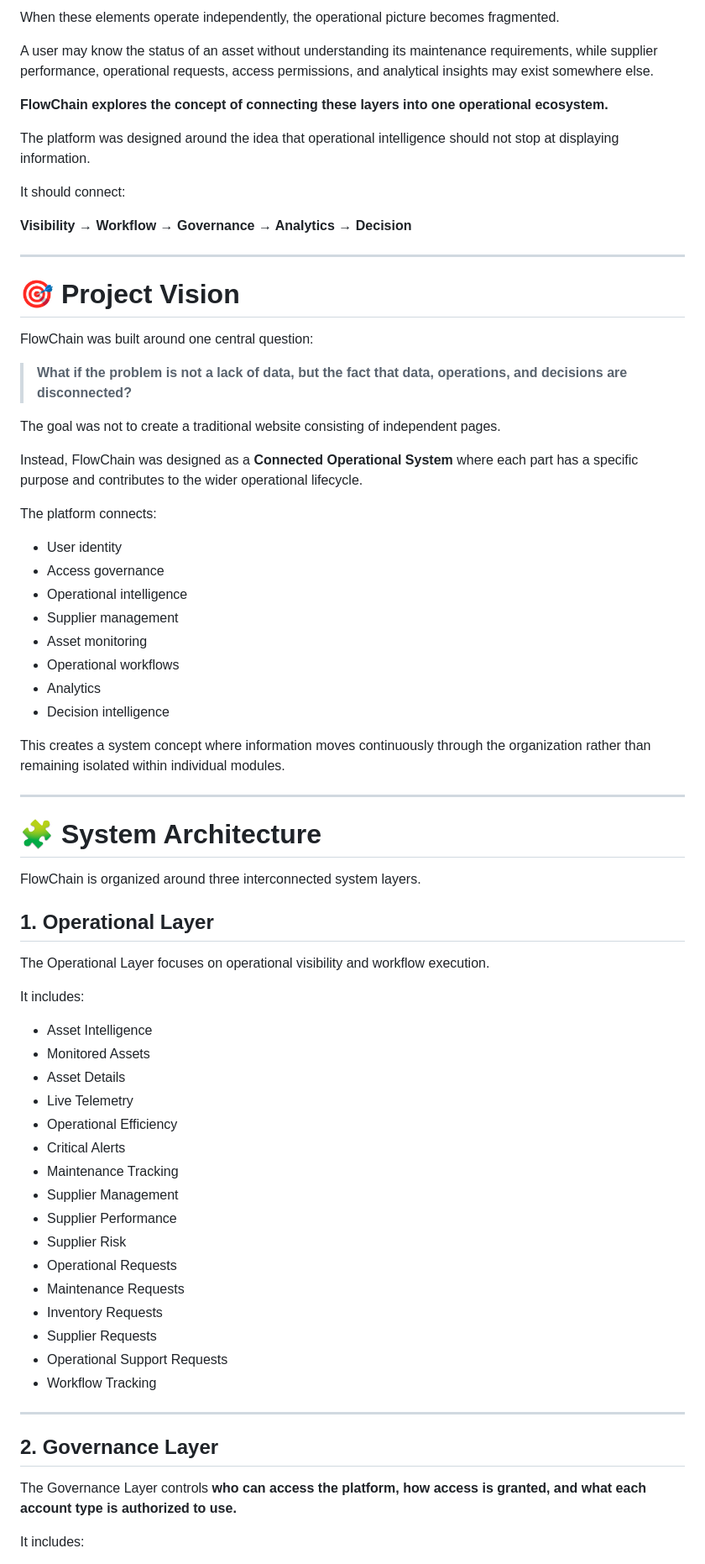
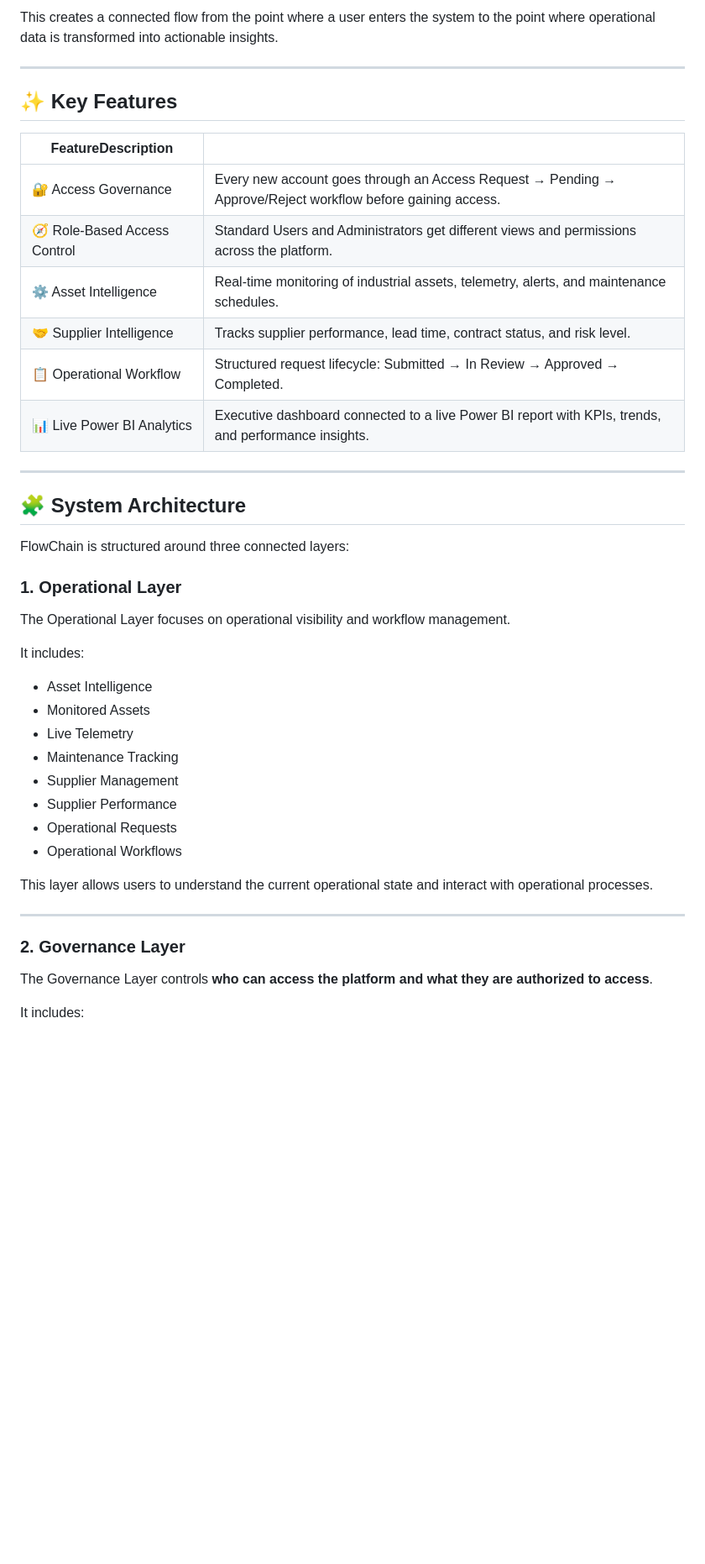
Before and after one commit to danalhazmi/FlowChain-Industrial-Operations-Supply-Chain-Intelligence, a Markdown page: README.md, the part around one of its changes. Shown at 84% size. Drawn GitHub-style; blank space fills up the shorter version.

```diff
--- a/README.md
+++ b/README.md
@@ -37,75 +76,47 @@ These may include:
 
-When these elements operate independently, the operational picture becomes fragmented.
-
-A user may know the status of an asset without understanding its maintenance requirements, while supplier performance, operational requests, access permissions, and analytical insights may exist somewhere else.
-
-**FlowChain explores the concept of connecting these layers into one operational ecosystem.**
-
-The platform was designed around the idea that operational intelligence should not stop at displaying information.
-
-It should connect:
-
-**Visibility → Workflow → Governance → Analytics → Decision**
+This creates a connected flow from the point where a user enters the system to the point where operational data is transformed into actionable insights.
 
 ---
 
-# 🎯 Project Vision
+## ✨ Key Features
 
-FlowChain was built around one central question:
-
-> **What if the problem is not a lack of data, but the fact that data, operations, and decisions are disconnected?**
-
-The goal was not to create a traditional website consisting of independent pages.
-
-Instead, FlowChain was designed as a **Connected Operational System** where each part has a specific purpose and contributes to the wider operational lifecycle.
-
-The platform connects:
-
-- User identity
-- Access governance
-- Operational intelligence
-- Supplier management
-- Asset monitoring
-- Operational workflows
-- Analytics
-- Decision intelligence
-
-This creates a system concept where information moves continuously through the organization rather than remaining isolated within individual modules.
+| FeatureDescription           |                                                                                                             |
+| ---------------------------- | ----------------------------------------------------------------------------------------------------------- |
+| 🔐 Access Governance         | Every new account goes through an Access Request → Pending → Approve/Reject workflow before gaining access. |
+| 🧭 Role-Based Access Control | Standard Users and Administrators get different views and permissions across the platform.                  |
+| ⚙️ Asset Intelligence        | Real-time monitoring of industrial assets, telemetry, alerts, and maintenance schedules.                    |
+| 🤝 Supplier Intelligence     | Tracks supplier performance, lead time, contract status, and risk level.                                    |
+| 📋 Operational Workflow      | Structured request lifecycle: Submitted → In Review → Approved → Completed.                                 |
+| 📊 Live Power BI Analytics   | Executive dashboard connected to a live Power BI report with KPIs, trends, and performance insights.        |
 
 ---
 
-# 🧩 System Architecture
+## 🧩 System Architecture
 
-FlowChain is organized around three interconnected system layers.
+FlowChain is structured around three connected layers:
 
-## 1. Operational Layer
+### 1. Operational Layer
 
-The Operational Layer focuses on operational visibility and workflow execution.
+The Operational Layer focuses on operational visibility and workflow management.
 
 It includes:
 
 - Asset Intelligence
 - Monitored Assets
-- Asset Details
 - Live Telemetry
-- Operational Efficiency
-- Critical Alerts
 - Maintenance Tracking
 - Supplier Management
 - Supplier Performance
-- Supplier Risk
 - Operational Requests
-- Maintenance Requests
-- Inventory Requests
-- Supplier Requests
-- Operational Support Requests
-- Workflow Tracking
+- Operational Workflows
+
+This layer allows users to understand the current operational state and interact with operational processes.
 
 ---
 
-## 2. Governance Layer
+### 2. Governance Layer
 
-The Governance Layer controls **who can access the platform, how access is granted, and what each account type is authorized to use.**
+The Governance Layer controls **who can access the platform and what they are authorized to access**.
 
 It includes:
 
```
Also changed, not shown: other parts of README.md (+116 -150 lines).
